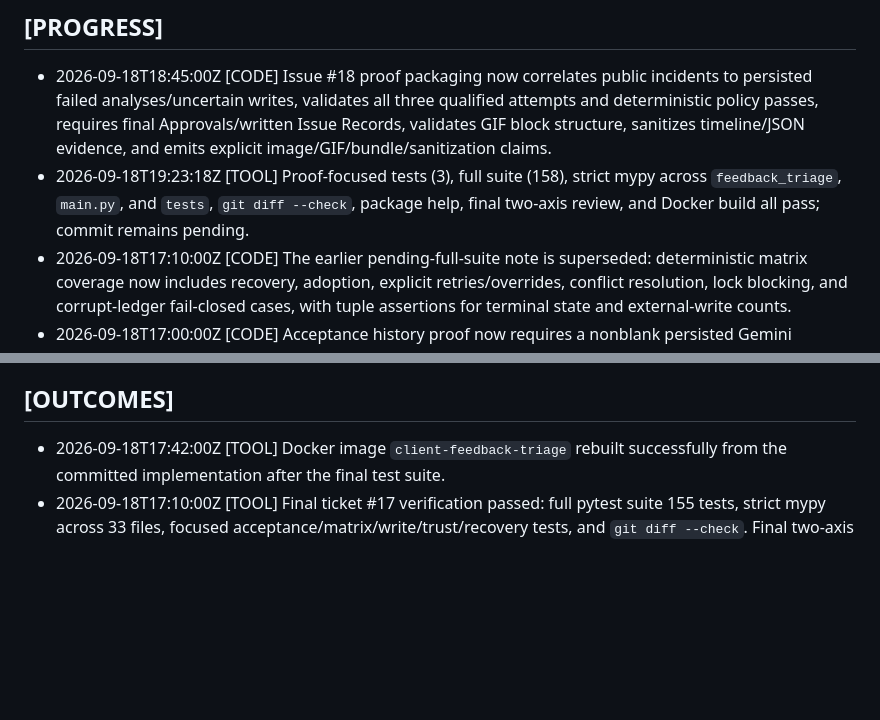
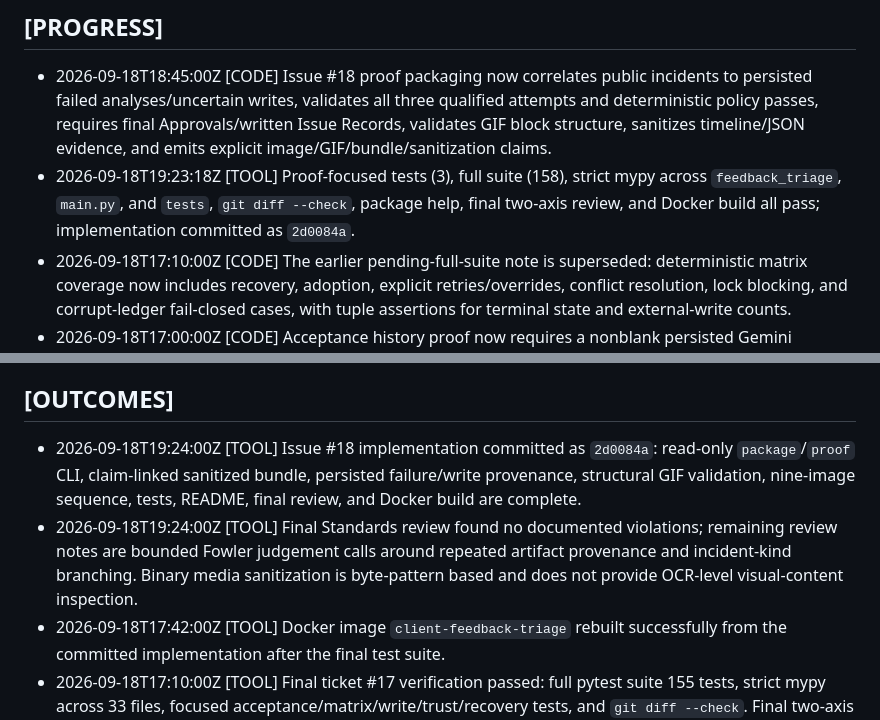
Before and after one commit to heykay-47/crework, a Markdown page: .agent/CONTINUITY.md, 2 parts joined by grey strips. GitHub-like rendering; blank space fills up the shorter version.

Commit message:
Record proof package completion

```diff
--- a/.agent/CONTINUITY.md
+++ b/.agent/CONTINUITY.md
@@ -35,7 +35,7 @@
 ## [PROGRESS]
 
 - 2026-09-18T18:45:00Z [CODE] Issue #18 proof packaging now correlates public incidents to persisted failed analyses/uncertain writes, validates all three qualified attempts and deterministic policy passes, requires final Approvals/written Issue Records, validates GIF block structure, sanitizes timeline/JSON evidence, and emits explicit image/GIF/bundle/sanitization claims.
-- 2026-09-18T19:23:18Z [TOOL] Proof-focused tests (3), full suite (158), strict mypy across `feedback_triage`, `main.py`, and `tests`, `git diff --check`, package help, final two-axis review, and Docker build all pass; commit remains pending.
+- 2026-09-18T19:23:18Z [TOOL] Proof-focused tests (3), full suite (158), strict mypy across `feedback_triage`, `main.py`, and `tests`, `git diff --check`, package help, final two-axis review, and Docker build all pass; implementation committed as `2d0084a`.
 - 2026-09-18T17:10:00Z [CODE] The earlier pending-full-suite note is superseded: deterministic matrix coverage now includes recovery, adoption, explicit retries/overrides, conflict resolution, lock blocking, and corrupt-ledger fail-closed cases, with tuple assertions for terminal state and external-write counts.
 - 2026-09-18T17:00:00Z [CODE] Acceptance history proof now requires a nonblank persisted Gemini interaction ID in addition to verified analysis, processing pairs, usage, timing, and semantic-score evidence; acceptance test seeds record interaction IDs, and the exact CLI test drives real `analyze_recording`/stored-interaction retrieval with matched processing pairs and canonical analysis.
 - 2026-09-18T17:00:00Z [TOOL] Deterministic acceptance matrix expanded with malformed output, unmatched processing, policy failure, invalid Approval, and GitHub marker-read failure cases; focused acceptance/matrix/write/trust/recovery verification passed 70 tests, strict mypy passed across 33 files, and `git diff --check` passed.
@@ -74,6 +74,8 @@
 
 ## [OUTCOMES]
 
+- 2026-09-18T19:24:00Z [TOOL] Issue #18 implementation committed as `2d0084a`: read-only `package`/`proof` CLI, claim-linked sanitized bundle, persisted failure/write provenance, structural GIF validation, nine-image sequence, tests, README, final review, and Docker build are complete.
+- 2026-09-18T19:24:00Z [TOOL] Final Standards review found no documented violations; remaining review notes are bounded Fowler judgement calls around repeated artifact provenance and incident-kind branching. Binary media sanitization is byte-pattern based and does not provide OCR-level visual-content inspection.
 - 2026-09-18T17:42:00Z [TOOL] Docker image `client-feedback-triage` rebuilt successfully from the committed implementation after the final test suite.
 - 2026-09-18T17:10:00Z [TOOL] Final ticket #17 verification passed: full pytest suite 155 tests, strict mypy across 33 files, focused acceptance/matrix/write/trust/recovery tests, and `git diff --check`. Final two-axis review found no hard standards violations and no remaining exact-sequence or interaction-proof gaps; only bounded duplication/data-clump judgement calls remain.
 - 2026-09-17T14:42:25Z [TOOL] Issue #12 implementation passes the final suite (51 tests), strict mypy (16 source files), Docker image build, and two-axis `/code-review`; both review axes report no remaining findings. Implementation committed as `a561bb2`.
```
